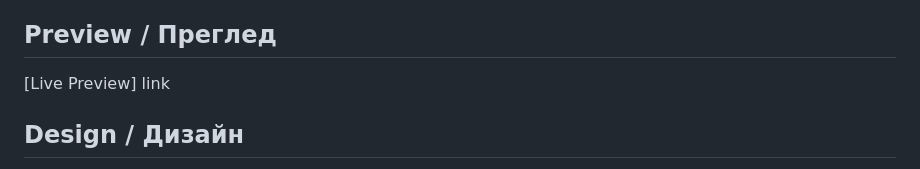
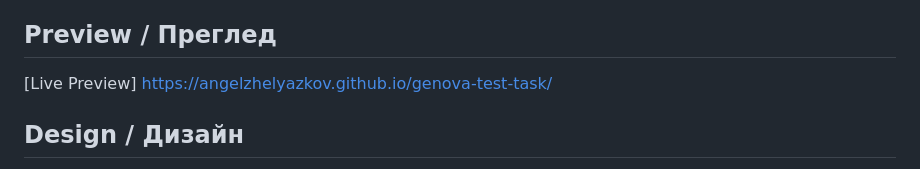
Before and after one commit to angelzhelyazkov/genova-test-task, a Markdown page: README.md, the part around the change. Rendered like a GitHub page.

Commit message:
Добавен линк за преглед
Добавен линк за преглед на фронт-енд имплементацията на задачата.

```diff
--- a/README.md
+++ b/README.md
@@ -4,7 +4,7 @@
 
 ## Preview / Преглед
 
-[Live Preview] link
+[Live Preview] https://angelzhelyazkov.github.io/genova-test-task/
 
 ## Design / Дизайн
 
```
